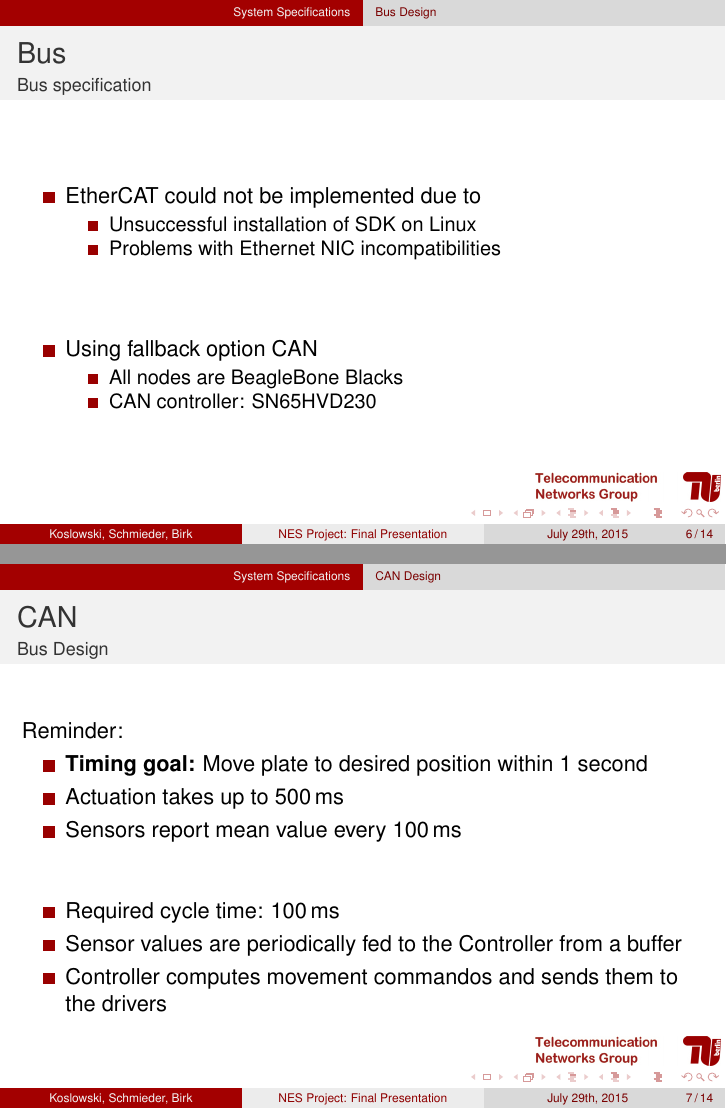
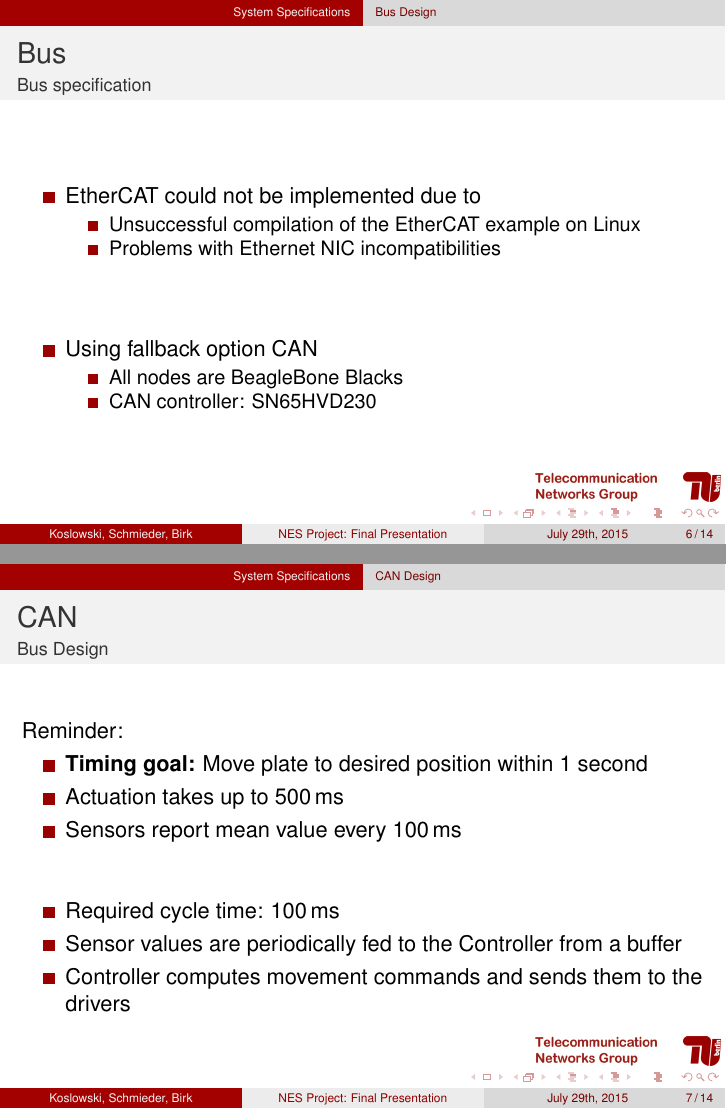
Before and after one commit to xkonni/NES, LaTeX slides (vortraege/final/final.tex): pages 6 and 7 of 14, joined at a grey line. Compiled offline with pdfLaTeX.

Commit message:
Final Presentation: Even more WIP

```diff
--- a/vortraege/final/final.tex
+++ b/vortraege/final/final.tex
@@ -191,7 +191,7 @@
   \begin{itemize}
     \item EtherCAT could not be implemented due to
 		\begin{itemize}
-			\item Unsuccessful installation of SDK on Linux
+			\item Unsuccessful compilation of the EtherCAT example on Linux
 			\item Problems with Ethernet NIC incompatibilities
 		\end{itemize}
 		\vfill
@@ -218,7 +218,7 @@
   \begin{itemize}
     \item Required cycle time: 100\,ms
     \item Sensor values are periodically fed to the Controller from a buffer
-    \item Controller computes movement commandos and sends them to the drivers
+    \item Controller computes movement commands and sends them to the drivers
   \end{itemize}
 \end{frame}
 
```
Also changed, not shown: vortraege/final/final.pdf.
